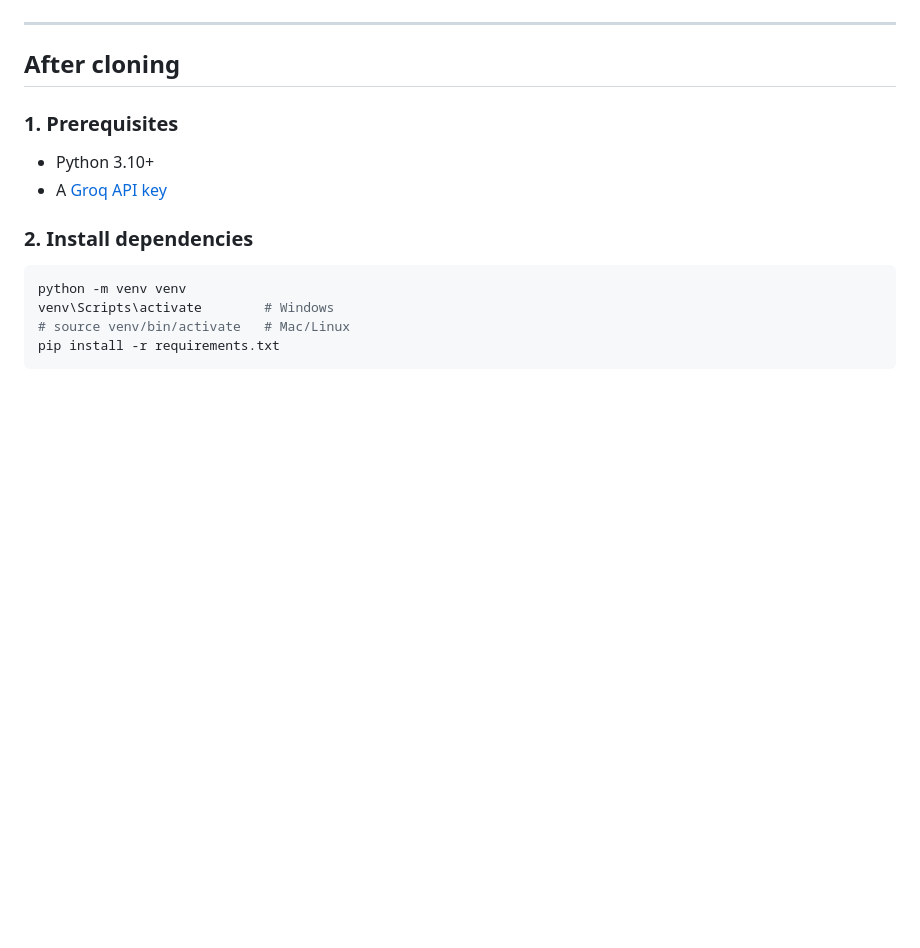
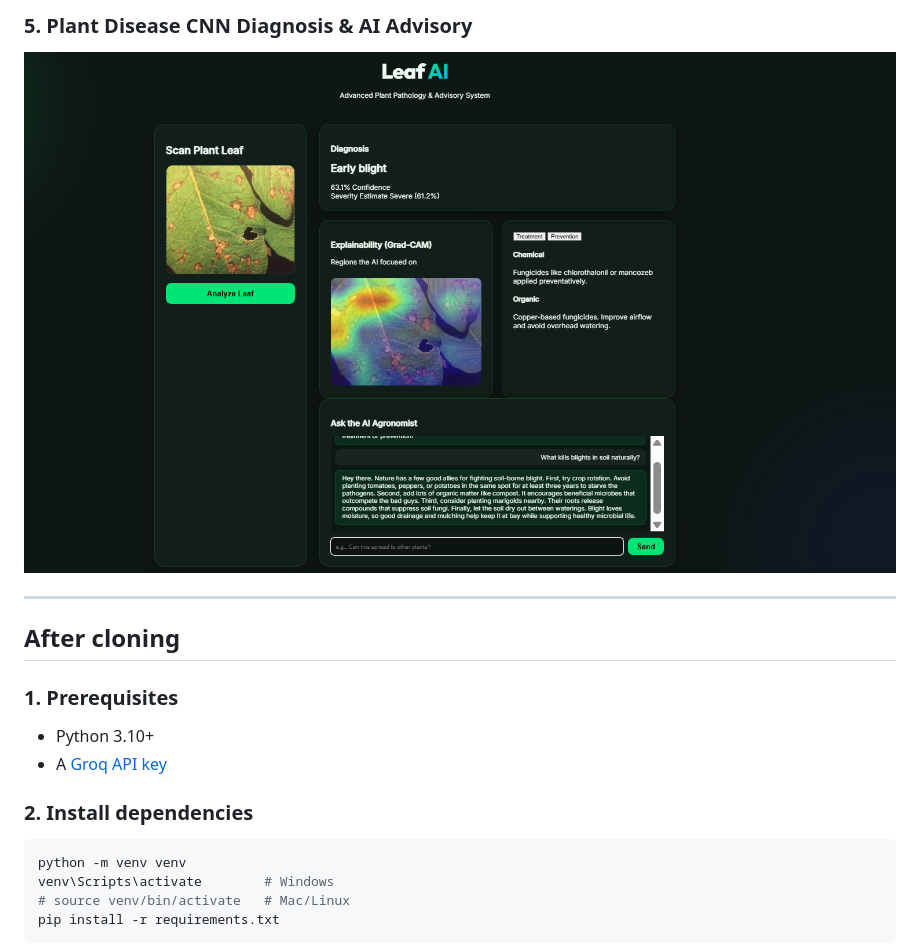
Before and after one commit to un-shreeya/Plant-Disease-Detection, a Markdown page: README.md, the part around one of its changes. Drawn GitHub-style; blank space fills up the shorter version.

```diff
--- a/README.md
+++ b/README.md
@@ -35,3 +43,5 @@ Groq Vision Pre-Check
+### 5. Plant Disease CNN Diagnosis & AI Advisory
+![Leaf Disease Analysis](./Screenshot%202026-09-21%20211149.png)
 
 ---
 
```
Also changed, not shown: other parts of README.md (+14 -6 lines).
